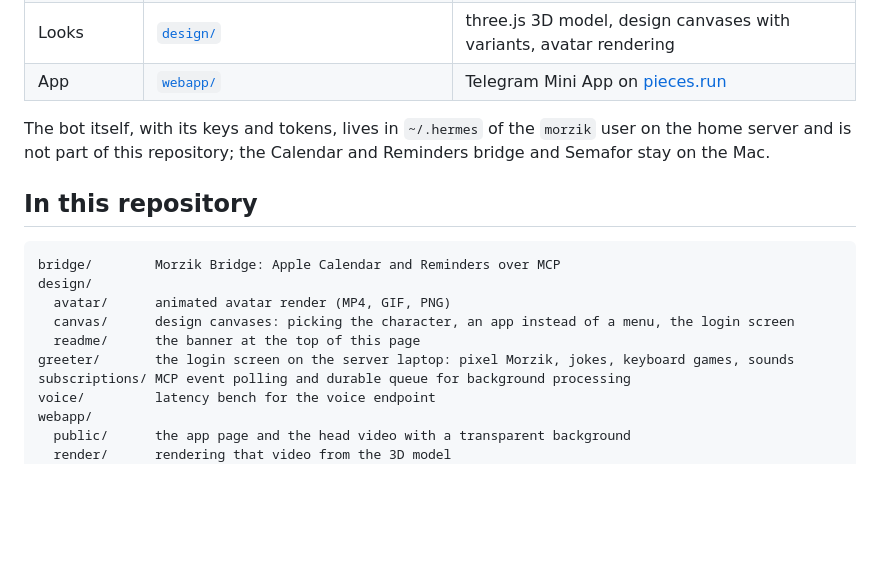
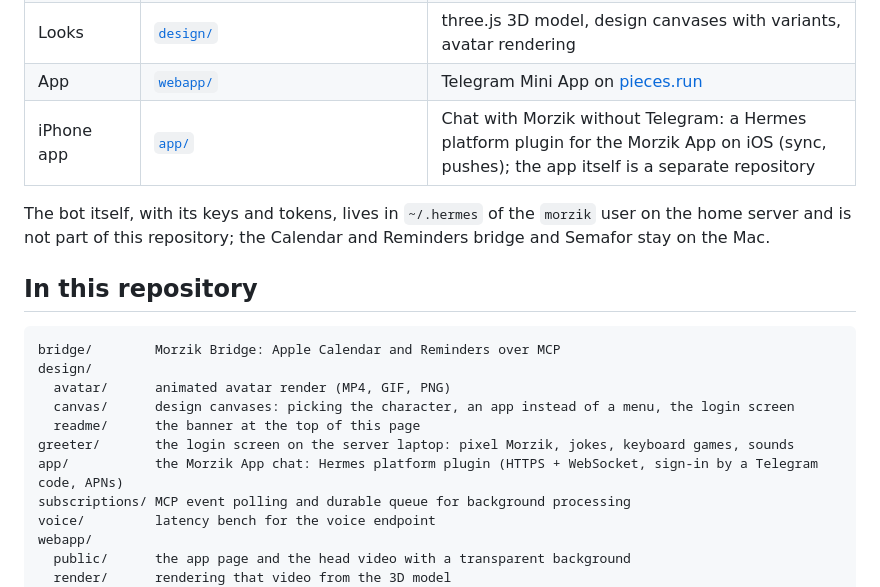
Before and after one commit to SketchPiece/morzik, a Markdown page: README.md, the part around the change. GitHub-like rendering; blank space fills up the shorter version.

Commit message:
Notes: the iPhone app (Morzik App)
Co-Authored-By: Claude Opus 5.5 <noreply@anthropic.com>

```diff
--- a/README.md
+++ b/README.md
@@ -57,6 +57,7 @@ The «Morzik» button left of the message field opens his full-screen app. Tap t
 | Apple | [`bridge/`](bridge) | MCP server in Swift for Calendar and Reminders |
 | Looks | [`design/`](design) | three.js 3D model, design canvases with variants, avatar rendering |
 | App | [`webapp/`](webapp) | Telegram Mini App on [pieces.run](https://pieces.run) |
+| iPhone app | [`app/`](app) | Chat with Morzik without Telegram: a Hermes platform plugin for the Morzik App on iOS (sync, pushes); the app itself is a separate repository |
 
 The bot itself, with its keys and tokens, lives in `~/.hermes` of the `morzik` user on the home server and is not part of this repository; the Calendar and Reminders bridge and Semafor stay on the Mac.
 
@@ -69,6 +70,7 @@ design/
   canvas/      design canvases: picking the character, an app instead of a menu, the login screen
   readme/      the banner at the top of this page
 greeter/       the login screen on the server laptop: pixel Morzik, jokes, keyboard games, sounds
+app/           the Morzik App chat: Hermes platform plugin (HTTPS + WebSocket, sign-in by a Telegram code, APNs)
 subscriptions/ MCP event polling and durable queue for background processing
 voice/         latency bench for the voice endpoint
 webapp/
```
Also changed, not shown: docs/notes.md (+18 -0 lines).
